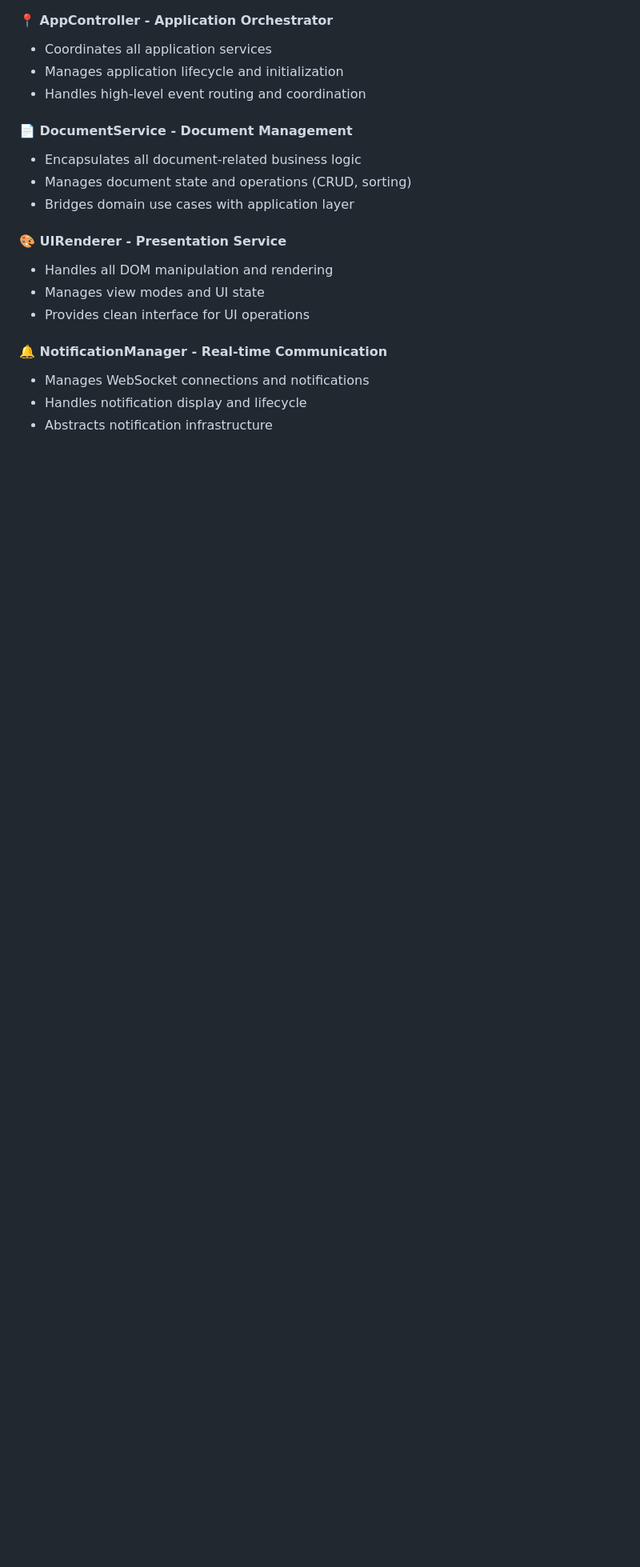
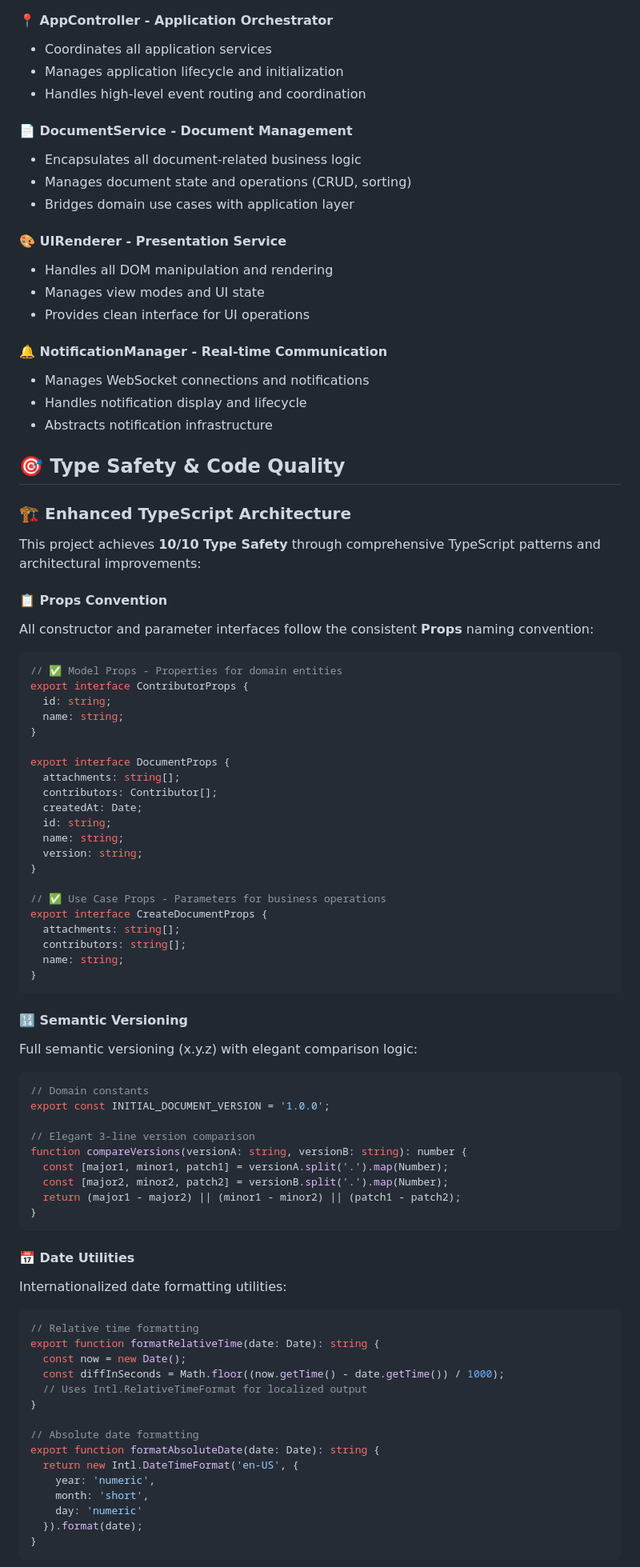
Before and after one commit to AgonisticKatai/realtime-document-viewer, a Markdown page: README.md, the part around the change printed below. Shown: that part at 80% size. GitHub-like rendering; blank space fills up the shorter version.

Commit message:
docs: update README.md to enhance Type Safety and Code Quality sections with detailed documentation on props naming convention, date utilities, and semantic versioning

````diff
--- a/README.md
+++ b/README.md
@@ -142,3 +152,73 @@ src/
 - Manages WebSocket connections and notifications
 - Handles notification display and lifecycle
 - Abstracts notification infrastructure
+
+## 🎯 Type Safety & Code Quality
+
+### 🏗️ **Enhanced TypeScript Architecture**
+
+This project achieves **10/10 Type Safety** through comprehensive TypeScript patterns and architectural improvements:
+
+#### 📋 **Props Convention**
+All constructor and parameter interfaces follow the consistent **Props** naming convention:
+
+```typescript
+// ✅ Model Props - Properties for domain entities
+export interface ContributorProps {
+  id: string;
+  name: string;
+}
+
+export interface DocumentProps {
+  attachments: string[];
+  contributors: Contributor[];
+  createdAt: Date;
+  id: string;
+  name: string;
+  version: string;
+}
+
+// ✅ Use Case Props - Parameters for business operations
+export interface CreateDocumentProps {
+  attachments: string[];
+  contributors: string[];
+  name: string;
+}
+```
+
+#### 🔢 **Semantic Versioning**
+Full semantic versioning (x.y.z) with elegant comparison logic:
+
+```typescript
+// Domain constants
+export const INITIAL_DOCUMENT_VERSION = '1.0.0';
+
+// Elegant 3-line version comparison
+function compareVersions(versionA: string, versionB: string): number {
+  const [major1, minor1, patch1] = versionA.split('.').map(Number);
+  const [major2, minor2, patch2] = versionB.split('.').map(Number);
+  return (major1 - major2) || (minor1 - minor2) || (patch1 - patch2);
+}
+```
+
+#### 📅 **Date Utilities**
+Internationalized date formatting utilities:
+
+```typescript
+// Relative time formatting
+export function formatRelativeTime(date: Date): string {
+  const now = new Date();
+  const diffInSeconds = Math.floor((now.getTime() - date.getTime()) / 1000);
+  // Uses Intl.RelativeTimeFormat for localized output
+}
+
+// Absolute date formatting
+export function formatAbsoluteDate(date: Date): string {
+  return new Intl.DateTimeFormat('en-US', {
+    year: 'numeric',
+    month: 'short',
+    day: 'numeric'
+  }).format(date);
+}
+```
+
````
Also changed, not shown: other parts of README.md (+29 -0 lines).
